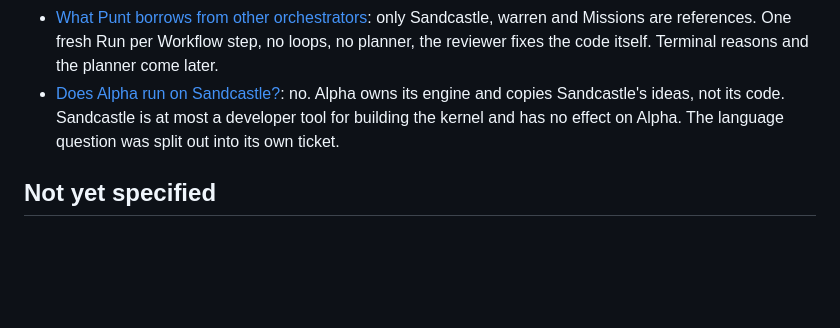
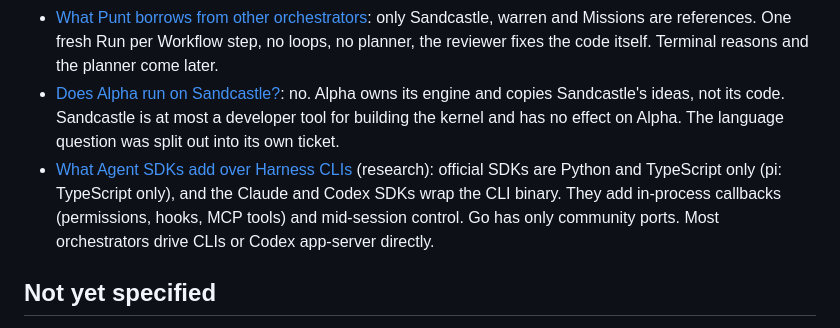
Before and after one commit to julianbonomini/vago, a Markdown page: .scratch/punt-alpha/map.md, the part around the change. Drawn GitHub-style; blank space fills up the shorter version.

Commit message:
#9 research on language

```diff
--- a/.scratch/punt-alpha/map.md
+++ b/.scratch/punt-alpha/map.md
@@ -33,6 +33,7 @@ Alpha: point it at a Project and it picks up that Project's ready Tickets and pu
 - [How other orchestrators work](issues/03-how-other-orchestrators-work.md) (research): how Symphony, warren, Cyrus, agent-orchestrator, vibe-kanban and Factory Missions each define their Workflow, structure Runs per Ticket, and keep running detached.
 - [What Punt borrows from other orchestrators](issues/07-what-punt-borrows-from-other-orchestrators.md): only Sandcastle, warren and Missions are references. One fresh Run per Workflow step, no loops, no planner, the reviewer fixes the code itself. Terminal reasons and the planner come later.
 - [Does Alpha run on Sandcastle?](issues/05-does-alpha-run-on-sandcastle.md): no. Alpha owns its engine and copies Sandcastle's ideas, not its code. Sandcastle is at most a developer tool for building the kernel and has no effect on Alpha. The language question was split out into its own ticket.
+- [What Agent SDKs add over Harness CLIs](issues/09-what-agent-sdks-add-over-harness-clis.md) (research): official SDKs are Python and TypeScript only (pi: TypeScript only), and the Claude and Codex SDKs wrap the CLI binary. They add in-process callbacks (permissions, hooks, MCP tools) and mid-session control. Go has only community ports. Most orchestrators drive CLIs or Codex app-server directly.
 
 ## Not yet specified
 
```
Also changed, not shown: 1 other file.
